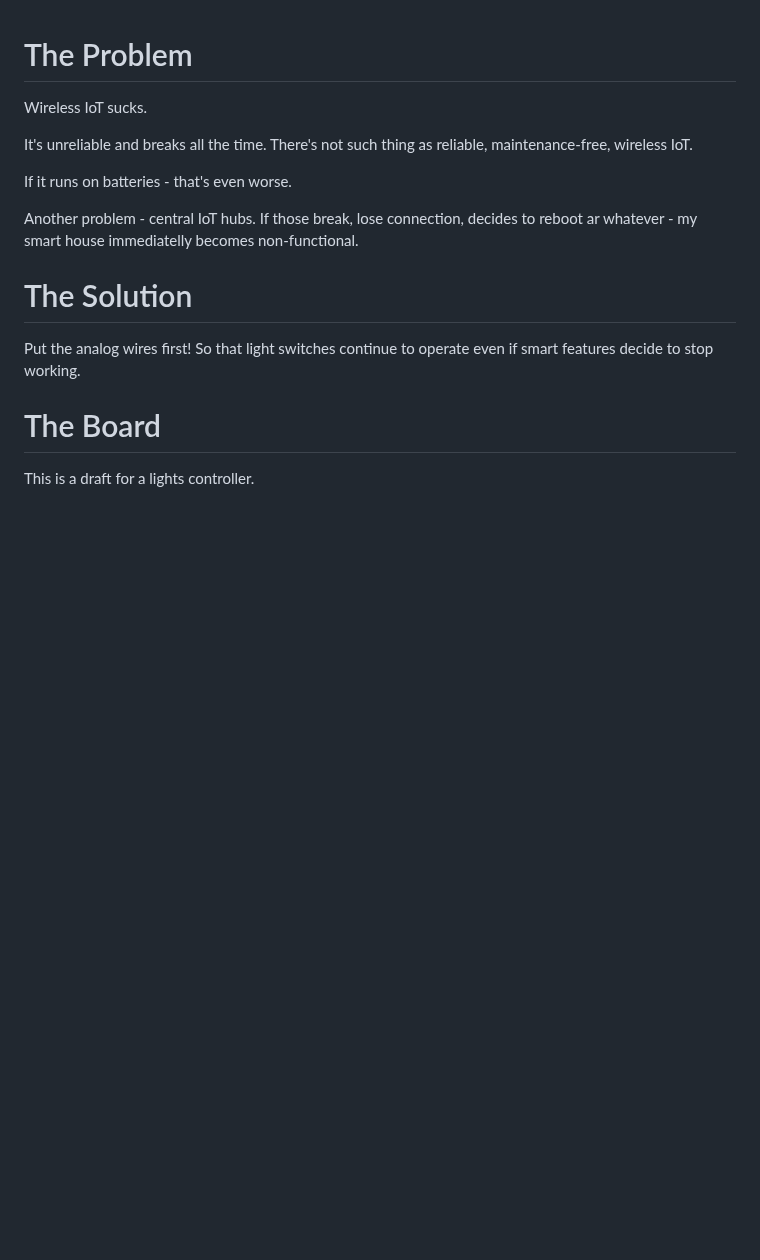
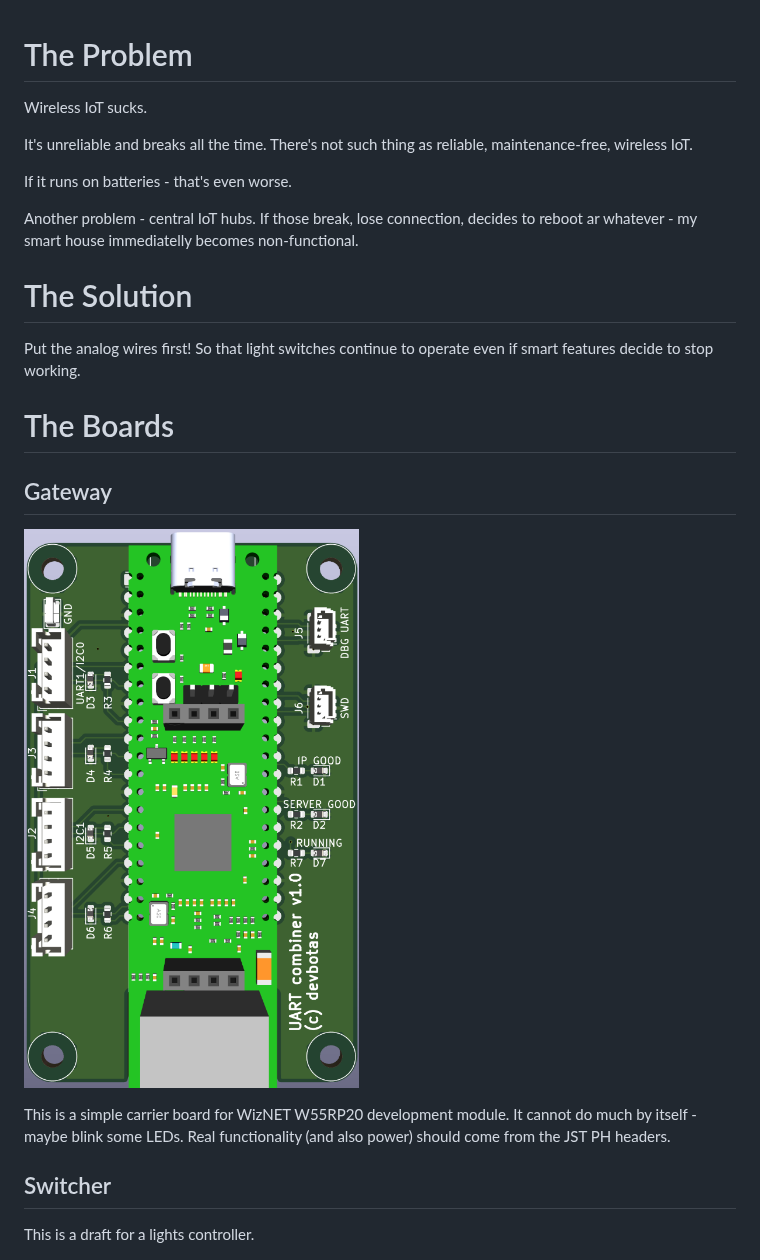
Before and after one commit to devbotas/pcb-wires-first, a Markdown page: README.md, the part around the change. Rendered like a GitHub page; pictures changed too: assets/gateway-1.0.0.png (added); blank space fills up the shorter version.

```diff
--- a/README.md
+++ b/README.md
@@ -12,7 +12,15 @@ Another problem - central IoT hubs. If those break, lose connection, decides to
 
 Put the analog wires first! So that light switches continue to operate even if smart features decide to stop working.
 
-# The Board
+# The Boards
+
+## Gateway
+
+![](assets/gateway-1.0.0.png)
+
+This is a simple carrier board for WizNET W55RP20 development module. It cannot do much by itself - maybe blink some LEDs. Real functionality (and also power) should come from the JST PH headers.
+
+## Switcher
 
 This is a draft for a lights controller.
 
```
